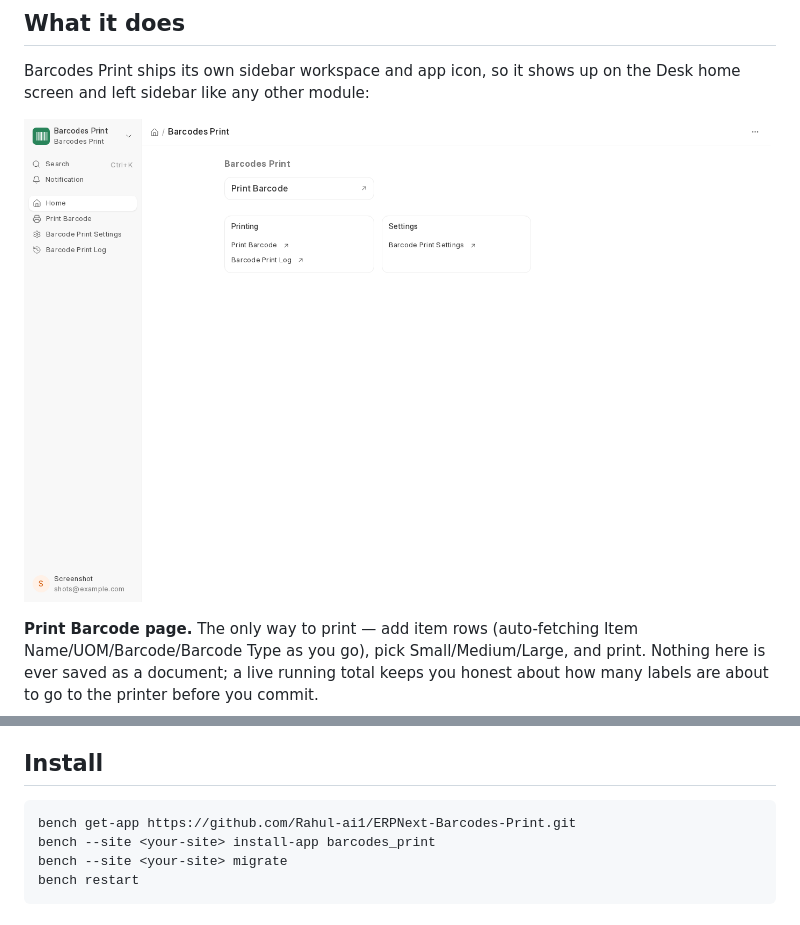
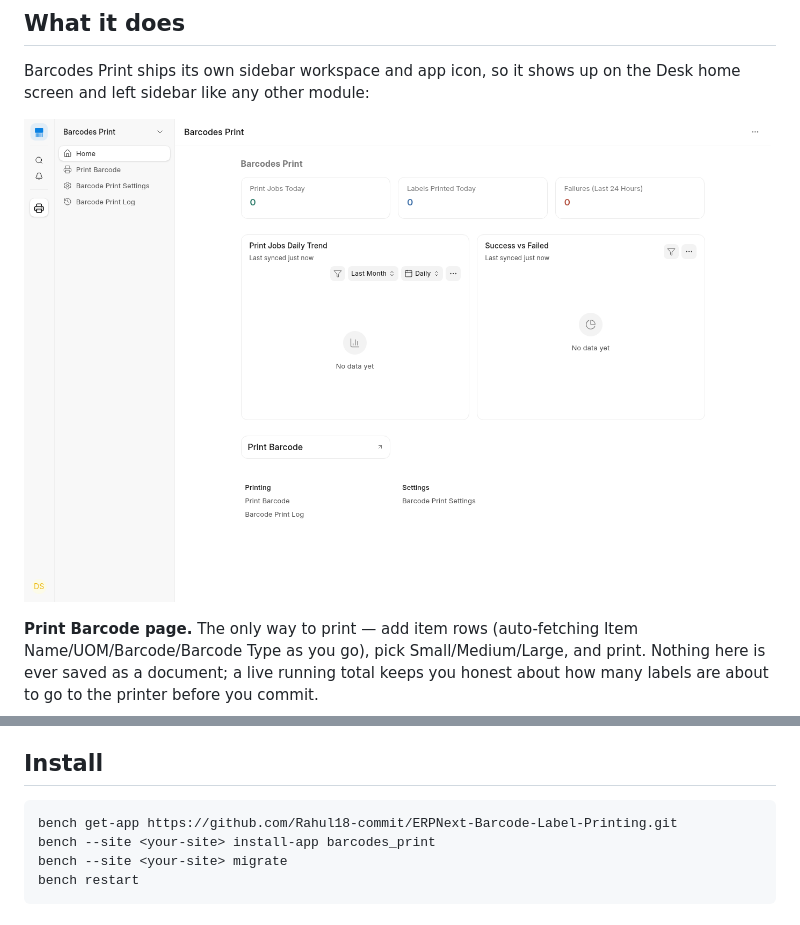
Before and after one commit to Rahul-ai1/ERPNext-Barcodes-Print, a Markdown page: README.md, 2 parts joined by grey strips. Drawn GitHub-style; pictures changed too: docs/screenshots/workspace.png.

````diff
--- a/README.md
+++ b/README.md
@@ -83,7 +83,7 @@ Built and tested against **Frappe v16.26 / ERPNext v16.26**. Installs cleanly on
 ## Install
 
 ```bash
-bench get-app https://github.com/Rahul-ai1/ERPNext-Barcodes-Print.git
+bench get-app https://github.com/Rahul18-commit/ERPNext-Barcode-Label-Printing.git
 bench --site <your-site> install-app barcodes_print
 bench --site <your-site> migrate
 bench restart
````
Also changed, not shown: other parts of README.md (+2 -2 lines), 1 other file.
